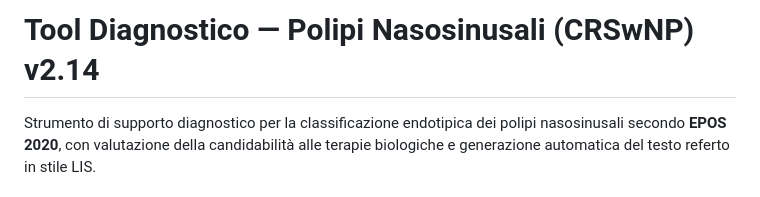
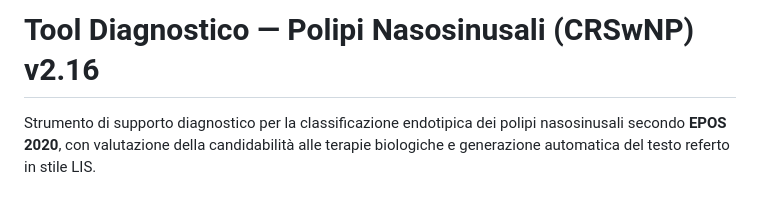
Before and after one commit to Infingardo/polipi, a Markdown page: readme.md, the part around the change. Rendered like a GitHub page.

Commit message:
docs: allinea readme alla versione 2.16 dell'html

```diff
--- a/readme.md
+++ b/readme.md
@@ -1,4 +1,4 @@
-# Tool Diagnostico — Polipi Nasosinusali (CRSwNP) v2.14
+# Tool Diagnostico — Polipi Nasosinusali (CRSwNP) v2.16
 
 Strumento di supporto diagnostico per la classificazione endotipica dei polipi nasosinusali secondo **EPOS 2020**, con valutazione della candidabilità alle terapie biologiche e generazione automatica del testo referto in stile LIS.
 
```
